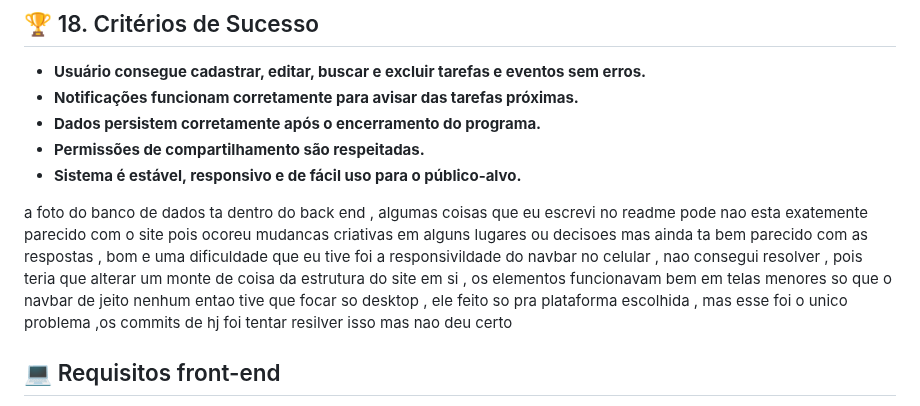
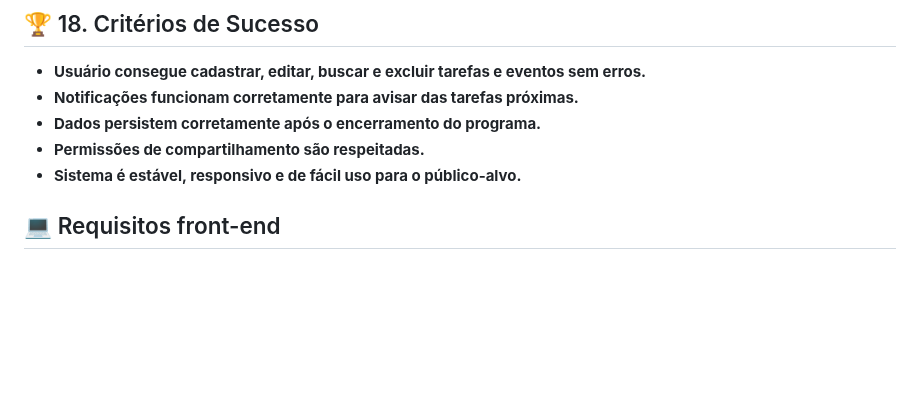
Before and after one commit to gustavomachado112/teste, a Markdown page: README.md, the part around the change. GitHub-like rendering; blank space fills up the shorter version.

```diff
--- a/README.md
+++ b/README.md
@@ -89,7 +89,6 @@ Pessoas adultas que querem organizar suas tarefas diárias.
 - **Sistema é estável, responsivo e de fácil uso para o público-alvo.**
 
 
-a foto do banco de dados ta dentro do back end  , algumas coisas que eu escrevi no readme pode nao esta exatemente parecido com o site pois ocoreu mudancas criativas em alguns lugares ou decisoes mas ainda ta bem parecido com as respostas , bom e uma dificuldade que eu tive foi a responsivildade do navbar no celular , nao consegui resolver , pois teria que alterar um monte de coisa da estrutura do site em si  , os elementos funcionavam bem em telas menores so que o navbar de jeito nenhum entao tive que focar so desktop , ele feito so pra plataforma escolhida , mas esse foi o unico problema ,os commits de hj foi tentar resilver isso mas nao deu certo
 
 ## 💻 Requisitos front-end
 - 🧩 1.Responsividade
```
